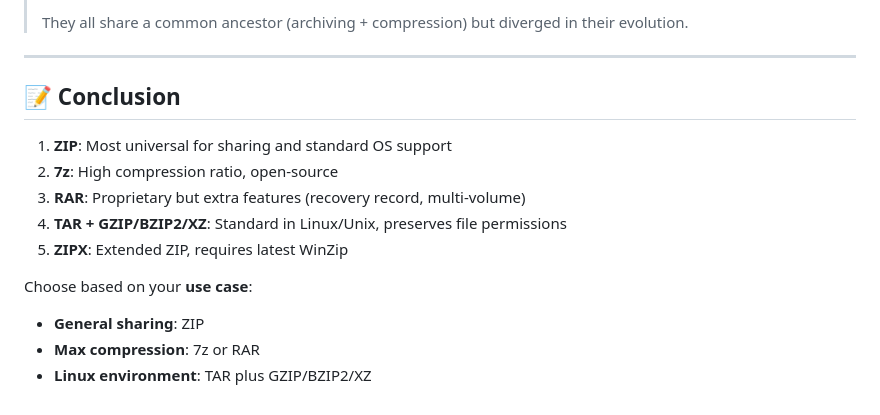
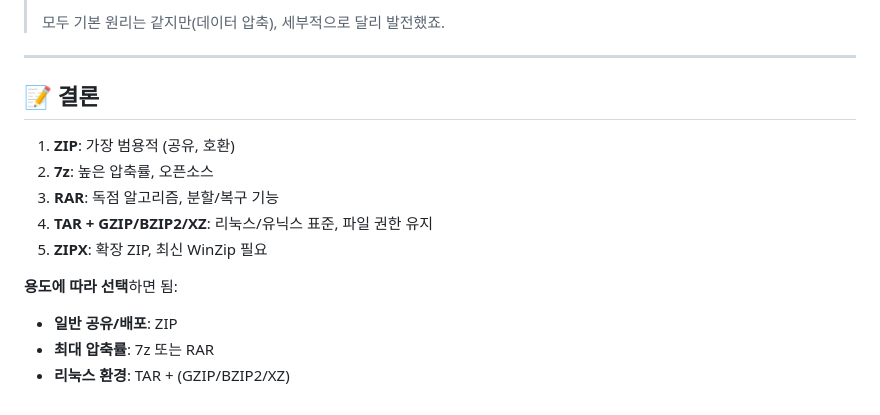
Before and after one commit to keunoh/intelligence, a Markdown page: system_architecture/other_compression_formats.md, the part around the change printed below. GitHub-like rendering.

```diff
--- a/system_architecture/other_compression_formats.md
+++ b/system_architecture/other_compression_formats.md
@@ -73,17 +73,17 @@
 >
-> They all share a common ancestor (archiving + compression) but diverged in their evolution.
+> 모두 기본 원리는 같지만(데이터 압축), 세부적으로 달리 발전했죠.
 
 ---
 
-## 📝 Conclusion
+## 📝 결론
 
-1. **ZIP**: Most universal for sharing and standard OS support
-2. **7z**: High compression ratio, open-source
-3. **RAR**: Proprietary but extra features (recovery record, multi-volume)
-4. **TAR + GZIP/BZIP2/XZ**: Standard in Linux/Unix, preserves file permissions
-5. **ZIPX**: Extended ZIP, requires latest WinZip
+1. **ZIP**: 가장 범용적 (공유, 호환)
+2. **7z**: 높은 압축률, 오픈소스
+3. **RAR**: 독점 알고리즘, 분할/복구 기능
+4. **TAR + GZIP/BZIP2/XZ**: 리눅스/유닉스 표준, 파일 권한 유지
+5. **ZIPX**: 확장 ZIP, 최신 WinZip 필요
 
-Choose based on your **use case**:
-- **General sharing**: ZIP
-- **Max compression**: 7z or RAR
-- **Linux environment**: TAR plus GZIP/BZIP2/XZ
+**용도에 따라 선택**하면 됨:
+- **일반 공유/배포**: ZIP
+- **최대 압축률**: 7z 또는 RAR
+- **리눅스 환경**: TAR + (GZIP/BZIP2/XZ)
```
Also changed, not shown: other parts of system_architecture/other_compression_formats.md (+50 -50 lines).
